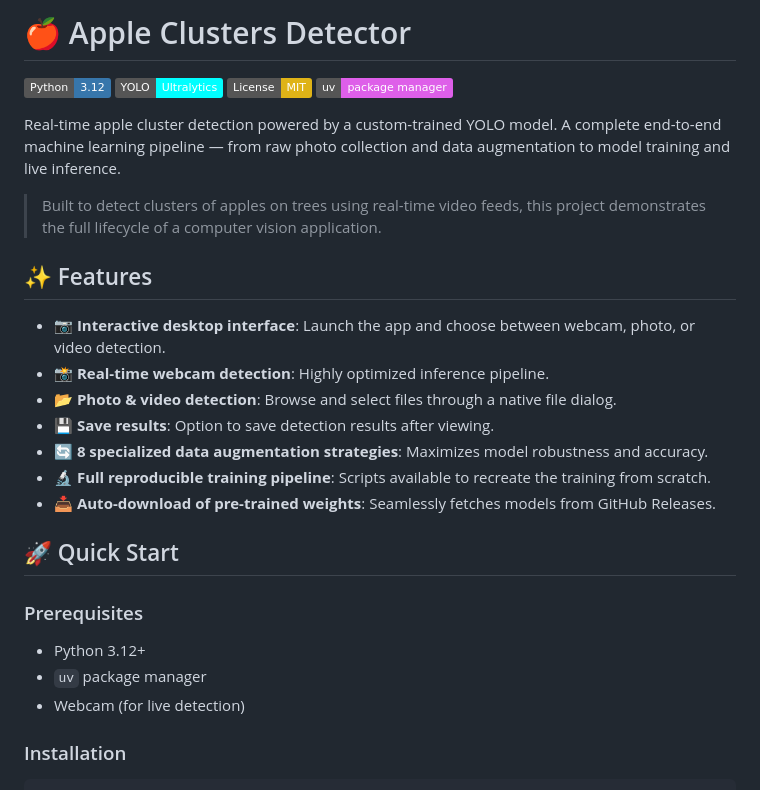
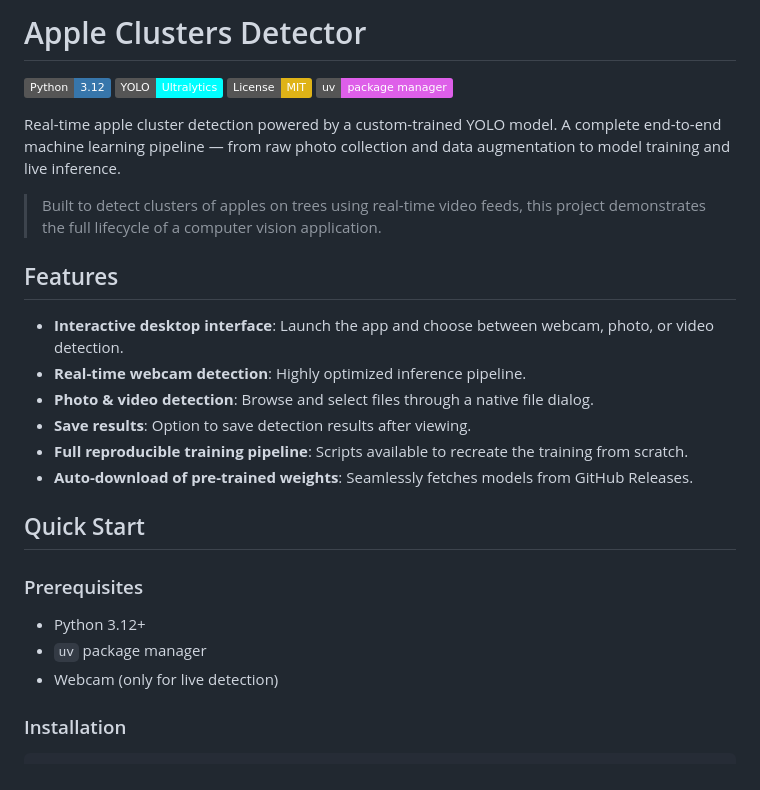
Before and after one commit to Riccardo-stack/See_Apple_Clusters, a Markdown page: README.md, the part around one of its changes. Drawn GitHub-style; badges without logos.

````diff
--- a/README.md
+++ b/README.md
@@ -1,4 +1,4 @@
-# 🍎 Apple Clusters Detector
+# Apple Clusters Detector
 
 [![Python 3.12](https://img.shields.io/badge/Python-3.12-3776AB?logo=python&logoColor=white)](https://www.python.org/downloads/)
 [![YOLO](https://img.shields.io/badge/YOLO-Ultralytics-00FFFF?logo=yolo&logoColor=white)](https://docs.ultralytics.com/)
@@ -9,22 +9,21 @@ Real-time apple cluster detection powered by a custom-trained YOLO model. A comp
 
 > Built to detect clusters of apples on trees using real-time video feeds, this project demonstrates the full lifecycle of a computer vision application.
 
-## ✨ Features
+## Features
 
-- 📷 **Interactive desktop interface**: Launch the app and choose between webcam, photo, or video detection.
-- 📸 **Real-time webcam detection**: Highly optimized inference pipeline.
-- 📂 **Photo & video detection**: Browse and select files through a native file dialog.
-- 💾 **Save results**: Option to save detection results after viewing.
-- 🔄 **8 specialized data augmentation strategies**: Maximizes model robustness and accuracy.
-- 🔬 **Full reproducible training pipeline**: Scripts available to recreate the training from scratch.
-- 📥 **Auto-download of pre-trained weights**: Seamlessly fetches models from GitHub Releases.
+- **Interactive desktop interface**: Launch the app and choose between webcam, photo, or video detection.
+- **Real-time webcam detection**: Highly optimized inference pipeline.
+- **Photo & video detection**: Browse and select files through a native file dialog.
+- **Save results**: Option to save detection results after viewing.
+- **Full reproducible training pipeline**: Scripts available to recreate the training from scratch.
+- **Auto-download of pre-trained weights**: Seamlessly fetches models from GitHub Releases.
 
-## 🚀 Quick Start
+## Quick Start
 
 ### Prerequisites
 - Python 3.12+
 - `uv` package manager
-- Webcam (for live detection)
+- Webcam (only for live detection)
 
 ### Installation
 ```bash
````
Also changed, not shown: other parts of README.md (+12 -12 lines).
